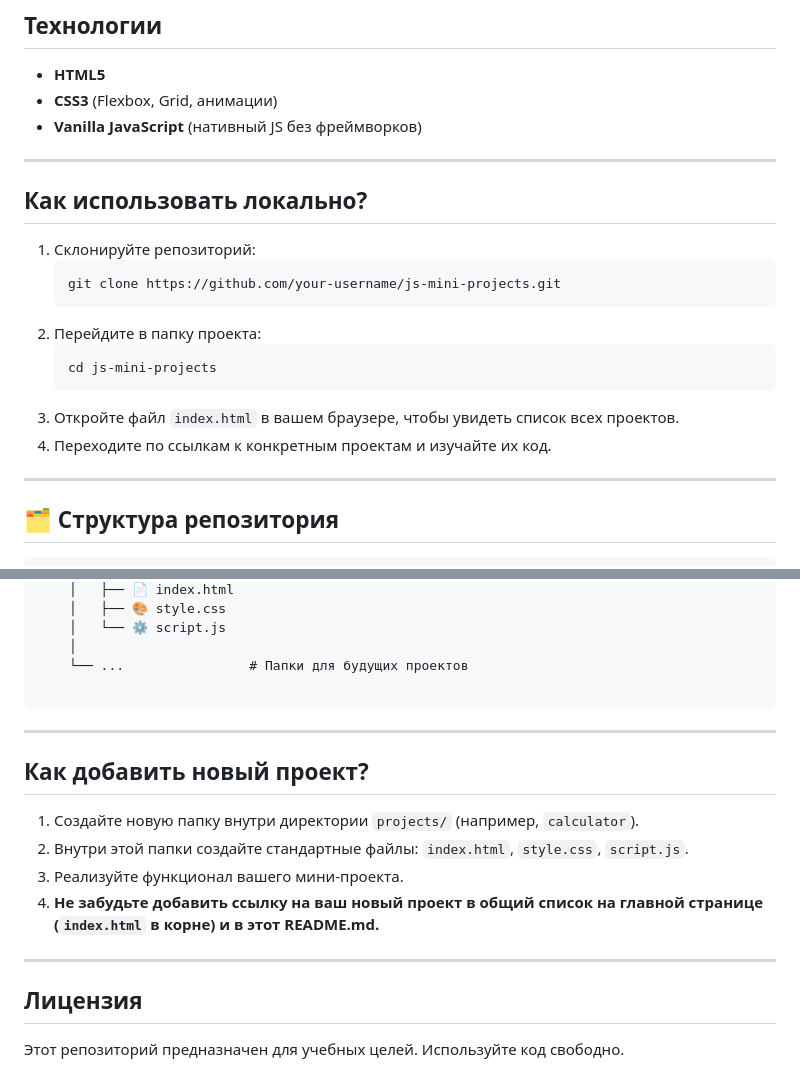
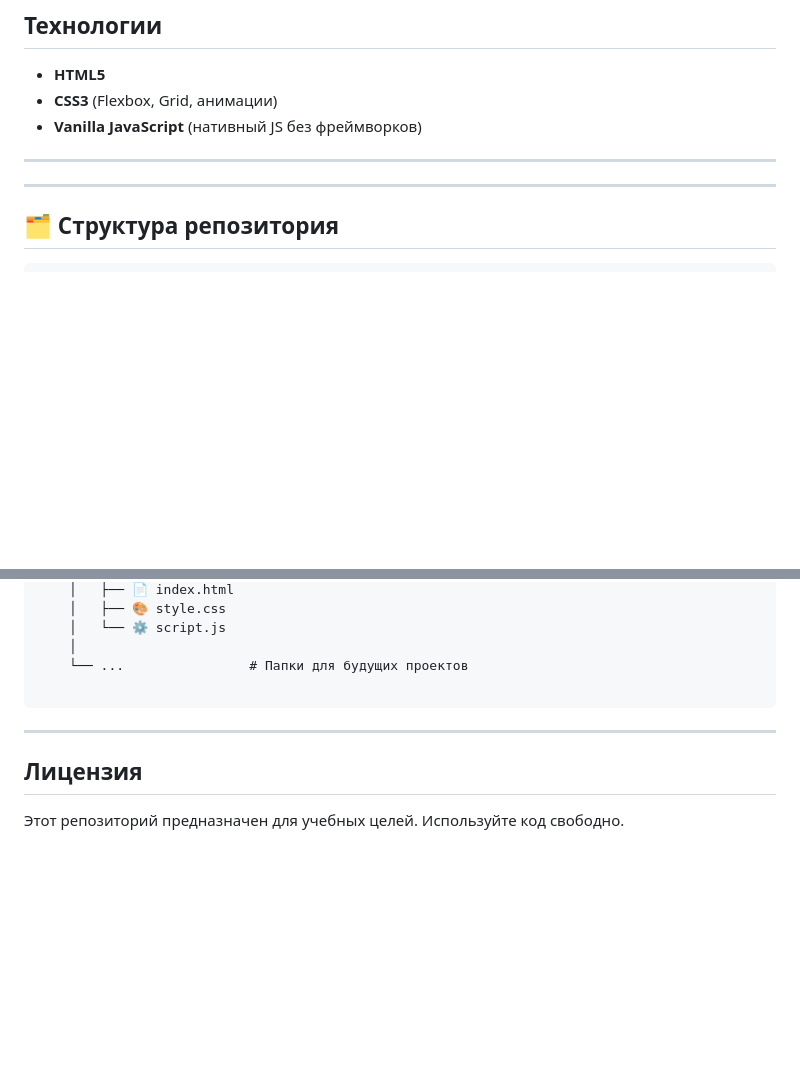
Before and after one commit to ManuW7/JS_mini_projects, a Markdown page: README.md, 2 parts joined by grey strips. Drawn GitHub-style; blank space fills up the shorter version.

````diff
--- a/README.md
+++ b/README.md
@@ -37,19 +37,6 @@
 
 ---
 
-## Как использовать локально?
-
-1.  Склонируйте репозиторий:
-    ```bash
-    git clone https://github.com/your-username/js-mini-projects.git
-    ```
-2.  Перейдите в папку проекта:
-    ```bash
-    cd js-mini-projects
-    ```
-3.  Откройте файл `index.html` в вашем браузере, чтобы увидеть список всех проектов.
-4.  Переходите по ссылкам к конкретным проектам и изучайте их код.
-
 ---
 
 ## 🗂️ Структура репозитория
@@ -84,15 +71,6 @@ js-mini-projects/
 
 ---
 
-## Как добавить новый проект?
-
-1.  Создайте новую папку внутри директории `projects/` (например, `calculator`).
-2.  Внутри этой папки создайте стандартные файлы: `index.html`, `style.css`, `script.js`.
-3.  Реализуйте функционал вашего мини-проекта.
-4.  **Не забудьте добавить ссылку на ваш новый проект в общий список на главной странице (`index.html` в корне) и в этот README.md.**
-
----
-
 ## Лицензия
 
 Этот репозиторий предназначен для учебных целей. Используйте код свободно.
````
